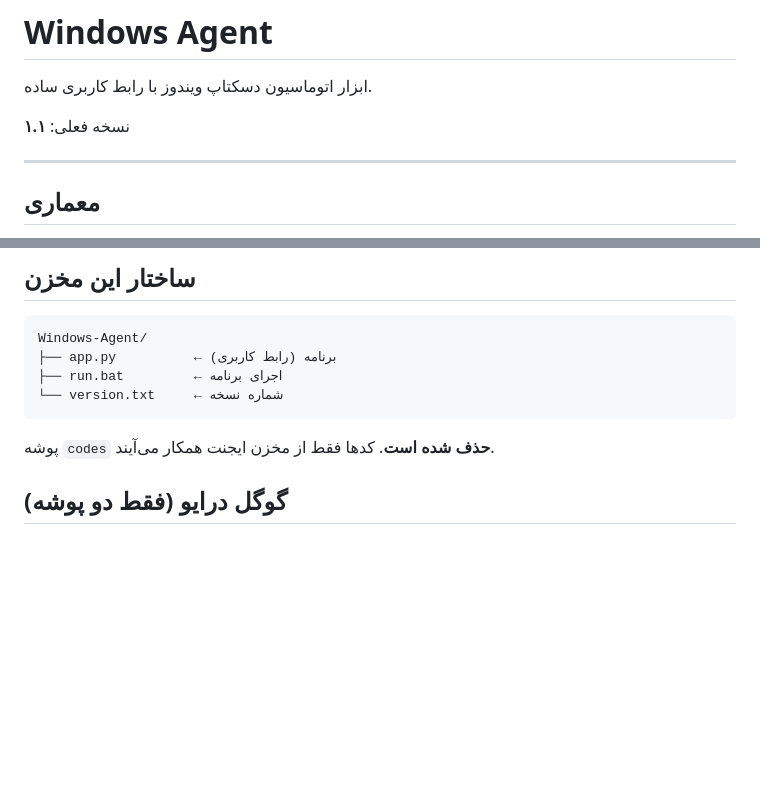
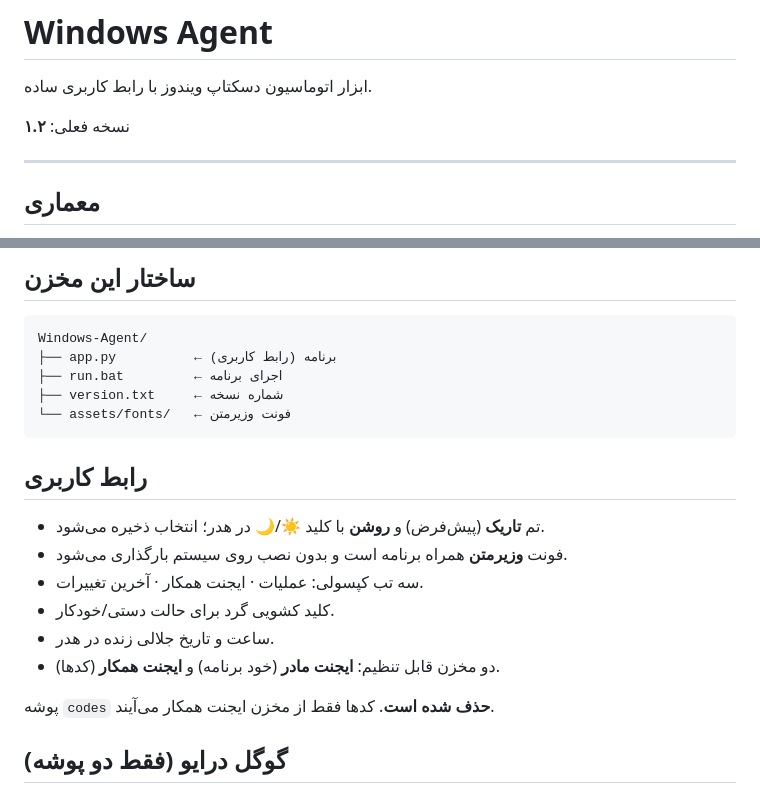
Before and after one commit to soheylfriend-MAJIDgit/Windows-Agent, a Markdown page: README.md, 2 parts joined by grey strips. Drawn GitHub-style; blank space fills up the shorter version.

Commit message:
docs: document v1.2 UI and font assets
Co-authored-by: arena-agent <297053741+arena-agent@users.noreply.github.com>

````diff
--- a/README.md
+++ b/README.md
@@ -2,7 +2,7 @@
 
 ابزار اتوماسیون دسکتاپ ویندوز با رابط کاربری ساده.
 
-نسخه فعلی: **۱.۱**
+نسخه فعلی: **۱.۲**
 
 ---
 
@@ -44,8 +44,18 @@
 Windows-Agent/
 ├── app.py          ← برنامه (رابط کاربری)
 ├── run.bat         ← اجرای برنامه
-└── version.txt     ← شماره نسخه
+├── version.txt     ← شماره نسخه
+└── assets/fonts/   ← فونت وزیرمتن
 ```
+
+## رابط کاربری
+
+- تم **تاریک** (پیش‌فرض) و **روشن** با کلید ☀/🌙 در هدر؛ انتخاب ذخیره می‌شود.
+- فونت **وزیرمتن** همراه برنامه است و بدون نصب روی سیستم بارگذاری می‌شود.
+- سه تب کپسولی: عملیات · ایجنت همکار · آخرین تغییرات.
+- کلید کشویی گرد برای حالت دستی/خودکار.
+- ساعت و تاریخ جلالی زنده در هدر.
+- دو مخزن قابل تنظیم: **ایجنت مادر** (خود برنامه) و **ایجنت همکار** (کدها).
 
 پوشه `codes` **حذف شده است**. کدها فقط از مخزن ایجنت همکار می‌آیند.
 
````
